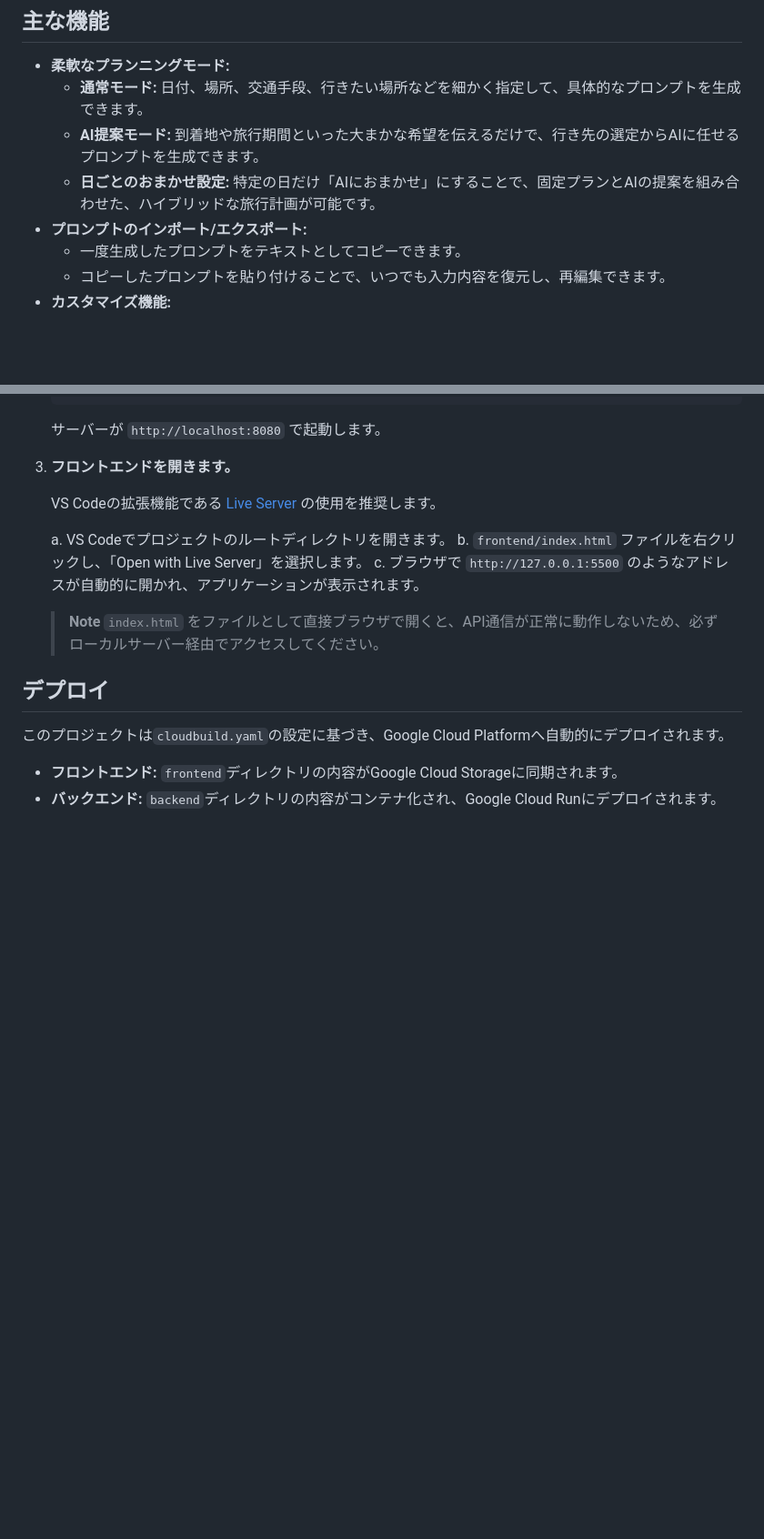
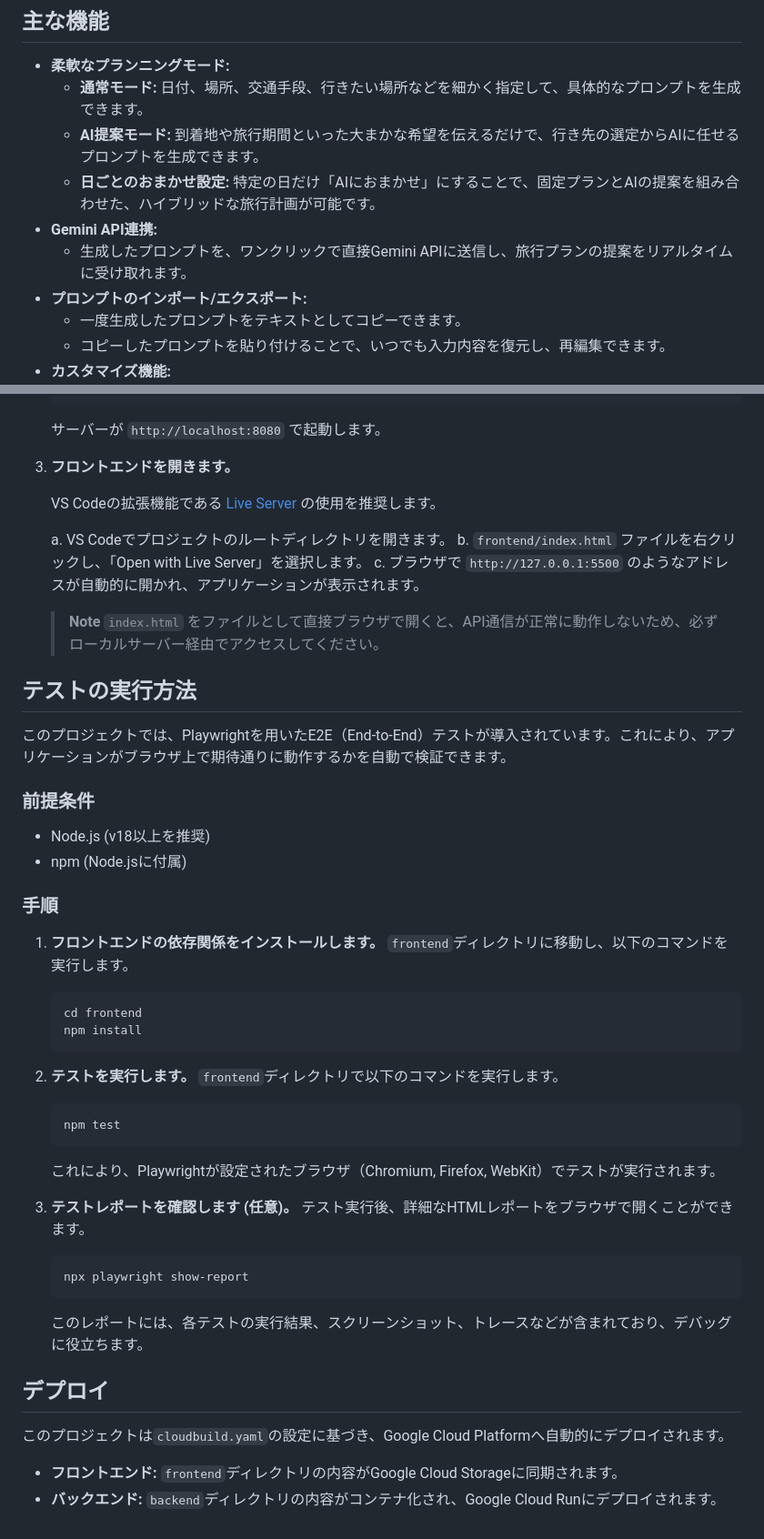
Before and after one commit to makoigarashi/travel_plan, a Markdown page: README.md, 2 parts joined by grey strips. Shown at 91% size. GitHub-like rendering; blank space fills up the shorter version.

Commit message:
README,GEMINIの更新

````diff
--- a/README.md
+++ b/README.md
@@ -10,6 +10,8 @@ AI(LLM)に旅行プランの作成を依頼するための、詳細な指示（
     *   **通常モード:** 日付、場所、交通手段、行きたい場所などを細かく指定して、具体的なプロンプトを生成できます。
     *   **AI提案モード:** 到着地や旅行期間といった大まかな希望を伝えるだけで、行き先の選定からAIに任せるプロンプトを生成できます。
     *   **日ごとのおまかせ設定:** 特定の日だけ「AIにおまかせ」にすることで、固定プランとAIの提案を組み合わせた、ハイブリッドな旅行計画が可能です。
+*   **Gemini API連携:**
+    *   生成したプロンプトを、ワンクリックで直接Gemini APIに送信し、旅行プランの提案をリアルタイムに受け取れます。
 *   **プロンプトのインポート/エクスポート:**
     *   一度生成したプロンプトをテキストとしてコピーできます。
     *   コピーしたプロンプトを貼り付けることで、いつでも入力内容を復元し、再編集できます。
@@ -66,6 +70,38 @@ AI(LLM)に旅行プランの作成を依頼するための、詳細な指示（
     > **Note**
     > `index.html` をファイルとして直接ブラウザで開くと、API通信が正常に動作しないため、必ずローカルサーバー経由でアクセスしてください。
 
+## テストの実行方法
+
+このプロジェクトでは、Playwrightを用いたE2E（End-to-End）テストが導入されています。これにより、アプリケーションがブラウザ上で期待通りに動作するかを自動で検証できます。
+
+### 前提条件
+
+*   Node.js (v18以上を推奨)
+*   npm (Node.jsに付属)
+
+### 手順
+
+1.  **フロントエンドの依存関係をインストールします。**
+    `frontend`ディレクトリに移動し、以下のコマンドを実行します。
+    ```bash
+    cd frontend
+    npm install
+    ```
+
+2.  **テストを実行します。**
+    `frontend`ディレクトリで以下のコマンドを実行します。
+    ```bash
+    npm test
+    ```
+    これにより、Playwrightが設定されたブラウザ（Chromium, Firefox, WebKit）でテストが実行されます。
+
+3.  **テストレポートを確認します (任意)。**
+    テスト実行後、詳細なHTMLレポートをブラウザで開くことができます。
+    ```bash
+    npx playwright show-report
+    ```
+    このレポートには、各テストの実行結果、スクリーンショット、トレースなどが含まれており、デバッグに役立ちます。
+
 ## デプロイ
 
 このプロジェクトは`cloudbuild.yaml`の設定に基づき、Google Cloud Platformへ自動的にデプロイされます。
````
Also changed, not shown: other parts of README.md (+2 -0 lines), GEMINI.md (+14 -3 lines).
